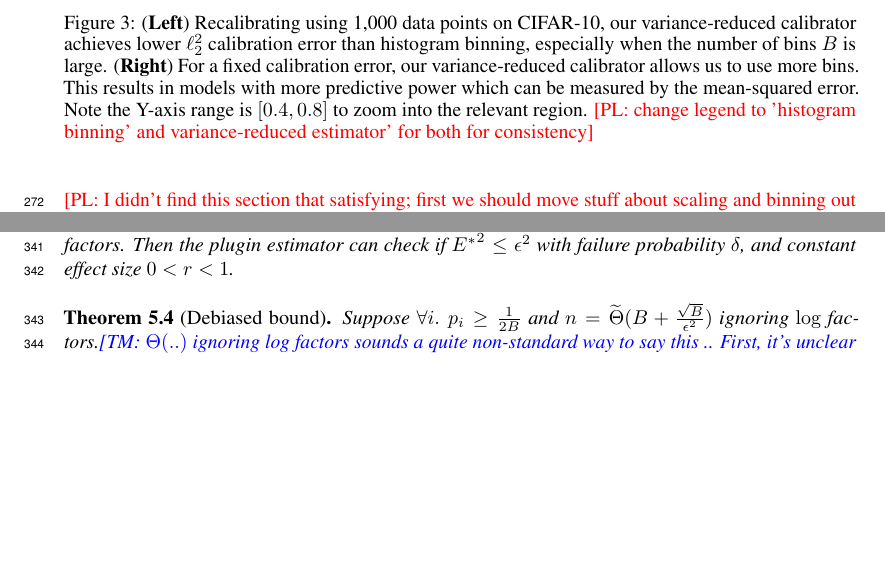
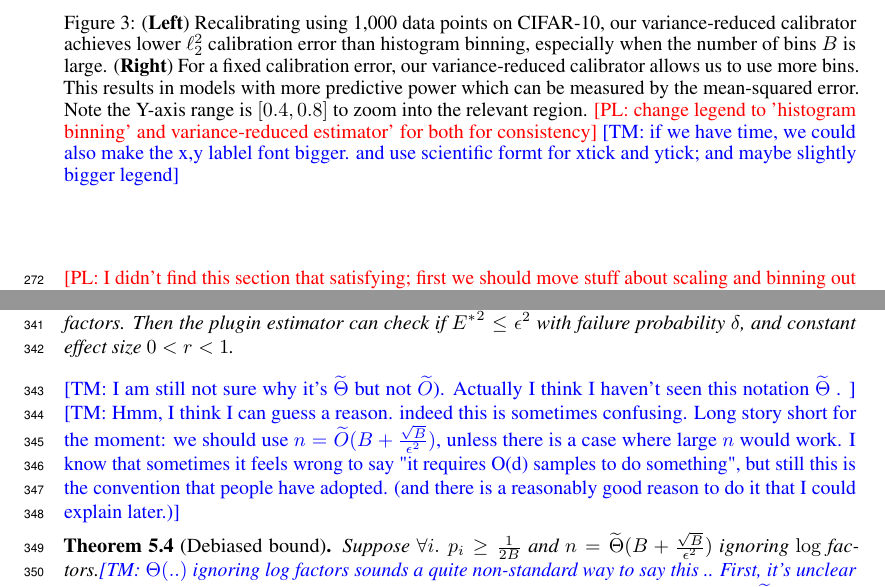
Before and after one commit to davidrosenberg/calibration_paper, a LaTeX paper (main.tex, which reads calibrating_models.tex, verifying_calibration.tex): two parts of pages 8 and 10 of 23, joined at a grey line, cut so that both start at the same text, the shorter picture padded with empty space. Compiled offline with pdfLaTeX.

Commit message:
comments

```diff
--- a/calibrating_models.tex
+++ b/calibrating_models.tex
@@ -94,6 +94,7 @@ Using more bins allows a model to produce more fine-grained predictions e.g.~\ci
   (\textbf{Left}) Recalibrating using 1,000 data points on CIFAR-10, our variance-reduced calibrator achieves lower $\ell_2^2$ calibration error than histogram binning, especially when the number of bins $B$ is large.
   (\textbf{Right}) For a fixed calibration error, our variance-reduced calibrator allows us to use more bins. This results in models with more predictive power which can be measured by the mean-squared error. Note the Y-axis range is $[0.4, 0.8]$ to zoom into the relevant region.
   \pl{change legend to 'histogram binning' and variance-reduced estimator' for both for consistency}
+  \tm{if we have time, we could also make the x,y lablel font bigger. and use scientific formt for xtick and ytick; and maybe slightly bigger legend}
   }
   \label{fig:nan2}
 \end{figure}
--- a/verifying_calibration.tex
+++ b/verifying_calibration.tex
@@ -50,6 +50,8 @@ Our main result is that to check if the $\ell_2^2$ calibration error is $\leq \e
   Suppose \pl{use English} $\forall i.\;p_i \geq \frac{1}{2B}$ and $n = \widetilde{\Theta}(\frac{B}{\epsilon^2})$ ignoring $\log$ factors. Then the plugin estimator can check if ${E^*}^2 \leq \epsilon^2$ with failure probability $\delta$, and constant effect size $0 < r < 1$.
 \end{restatable}
 
+\tm{I am still not sure why it's $\widetilde{\Theta}$ but not $\widetilde{O}$). Actually I think I haven't seen this notation $\widetilde{\Theta}$ . }
+\tm{Hmm, I think I can guess a reason. indeed this is sometimes confusing. Long story short for the moment: we should use $n = \widetilde{O}(B+\frac{\sqrt{B}}{\epsilon^2})$, unless there is a case where large $n$ would work. I know that sometimes it feels wrong to say "it requires O(d) samples to do something", but still this is the convention that people have adopted. (and there is a reasonably good reason to do it that I could explain later.)}
 \begin{restatable}[Debiased bound]{theorem}{finalCanceling}
 \label{thm:final-ours}
   Suppose $\forall i.\;p_i \geq \frac{1}{2B}$ and $n = \widetilde{\Theta}(B+\frac{\sqrt{B}}{\epsilon^2})$ ignoring $\log$ factors.\tm{$\Theta(..)$ ignoring log factors sounds a quite non-standard way to say this .. First, it's unclear at the first sight why you need $\Theta$ but not $\Omega()$, second, I think often people would say $n = \widetilde{\Omega}(...)$ where $\widetilde{\Omega}$ hides log factors. Maybe you can use n gtrsim ... because gtrsim'd precise meaning could be a bit more flexible. (we don't see to have the package to support gtrsim lesssim)} Then the cancelling \pl{your names are all over the place} estimator can check if ${E^*}^2 \leq \epsilon^2$ with failure probability $\delta$ and constant $r$.
```
